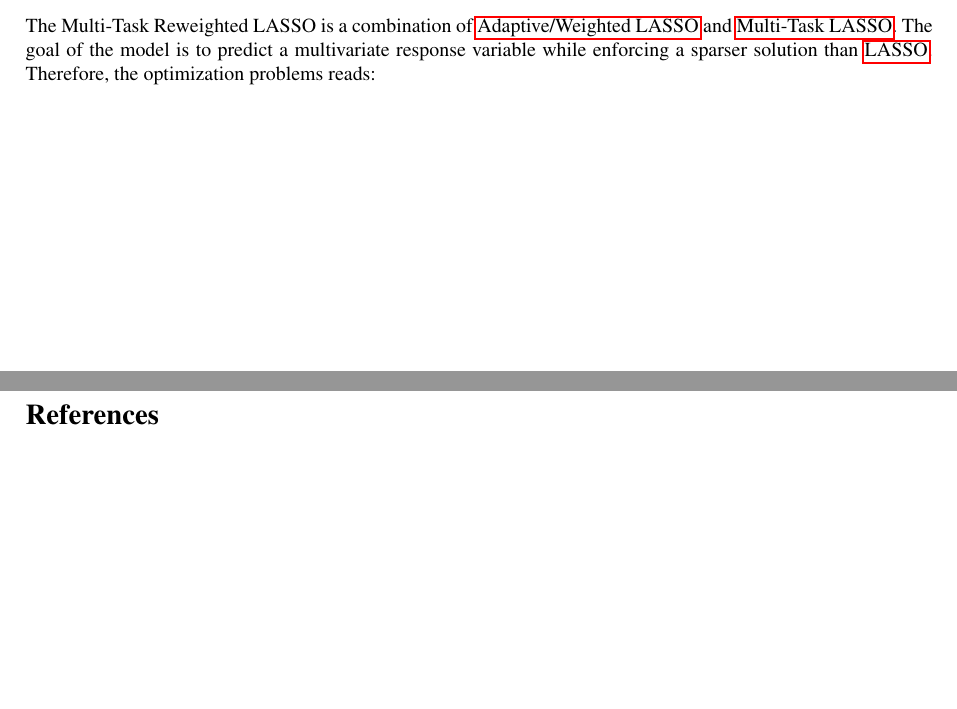
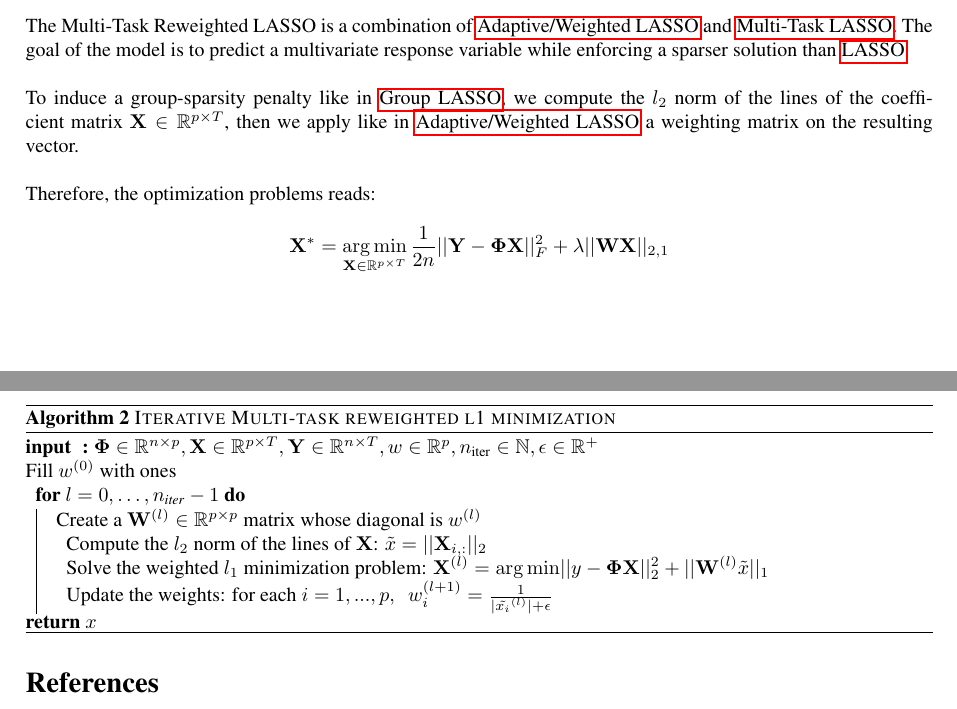
Before and after one commit to PABannier/inria_bilevel_optim, a LaTeX document (tex/lasso_overview.tex): two parts of pages 4 and 5 of 5, joined at a grey line, cut so that both start at the same text, the shorter picture padded with empty space. Compiled offline with pdfLaTeX.

Commit message:
written iterative mtl section on memo (not sure if correct)

```diff
--- a/tex/lasso_overview.tex
+++ b/tex/lasso_overview.tex
@@ -367,9 +367,50 @@ In scikit-learn, the algorithm used to fit the model is coordinate descent.
 \section{Multi-Task Reweighted LASSO}
 \label{section_5}
 
-The Multi-Task Reweighted LASSO is a combination of \nameref{section_3} and \nameref{section_4}. The goal of the model is to predict a multivariate response variable while enforcing a sparser solution than \nameref{section_1}. Therefore, the optimization
-problems reads:
+The Multi-Task Reweighted LASSO is a combination of \nameref{section_3} and \nameref{section_4}. The goal of the model is to predict a multivariate response variable while enforcing a sparser solution than \nameref{section_1}.
+\\
+\\
+To induce a group-sparsity penalty like in \nameref{section_2}, we compute the $l_2$ norm of the lines of the coefficient matrix $\mathbf{X} \in \mathbb{R}^{p \times T}$, then we apply like in \nameref{section_3} a weighting matrix
+on the resulting vector.
+\\
+\\
+Therefore, the optimization problems reads:
 
+\begin{equation*}
+    \mathbf{X}^* = \argmin_{\mathbf{X} \in \mathbb{R}^{p \times T}} \frac{1}{2n} \lvert\lvert \mathbf{Y} - \mathbf{\Phi X} \rvert\rvert_F^2 + \lambda \lvert\lvert \mathbf{WX} \rvert\rvert_{2, 1}
+\end{equation*}
+
+\vskip 0.2in
+
+{\fontsize{4}{4}\selectfont
+\begin{algorithm}[h]  % again h stands for here
+\SetKwInOut{Input}{input}
+\SetKwInOut{Init}{init}
+\SetKwInOut{Parameter}{param}
+\caption{\textsc{Iterative Multi-task reweighted l1 minimization}
+}
+%
+\Input{$
+    \mathbf{\Phi} \in \bbR^{n \times p},
+    \mathbf{X} \in \bbR^{p\times T},
+    \mathbf{Y} \in \bbR^{n\times T},
+    w \in \bbR^{p},
+    n_{\text{iter}} \in \bbN,
+    \epsilon \in \bbR^+
+    $}
+
+    Fill $w^{(0)}$ with ones \\
+    \For{$l = 0,\dots, n_{\text{iter}} - 1$}
+    {
+        Create a $\mathbf{W}^{(l)} \in \bbR^{p\times p}$ matrix whose diagonal is $w^{(l)}$ \\
+        Compute the $l_2$ norm of the lines of $\mathbf{X}$: $\tilde{x} = \lvert\lvert \mathbf{X}_{i,:} \rvert\rvert_2$ \\
+        Solve the weighted $l_1$ minimization problem: $\mathbf{X}^{(l)} = \argmin \lvert\lvert y -  \mathbf{\Phi} \mathbf{X}\rvert\rvert_2^2 + \lvert\lvert \mathbf{W}^{(l)}\tilde{x}\rvert\rvert_1$ \\
+        Update the weights: for each $i = 1, ..., p, \enspace w_i^{(l+1)} = \frac{1}{\lvert \tilde{x_i}^{(l)} \rvert + \epsilon}$
+    }
+
+\Return{$x$}
+\end{algorithm}
+}
 
 
 \newpage
```
Also changed, not shown: tex/lasso_overview.tex (2 more changed lines).
